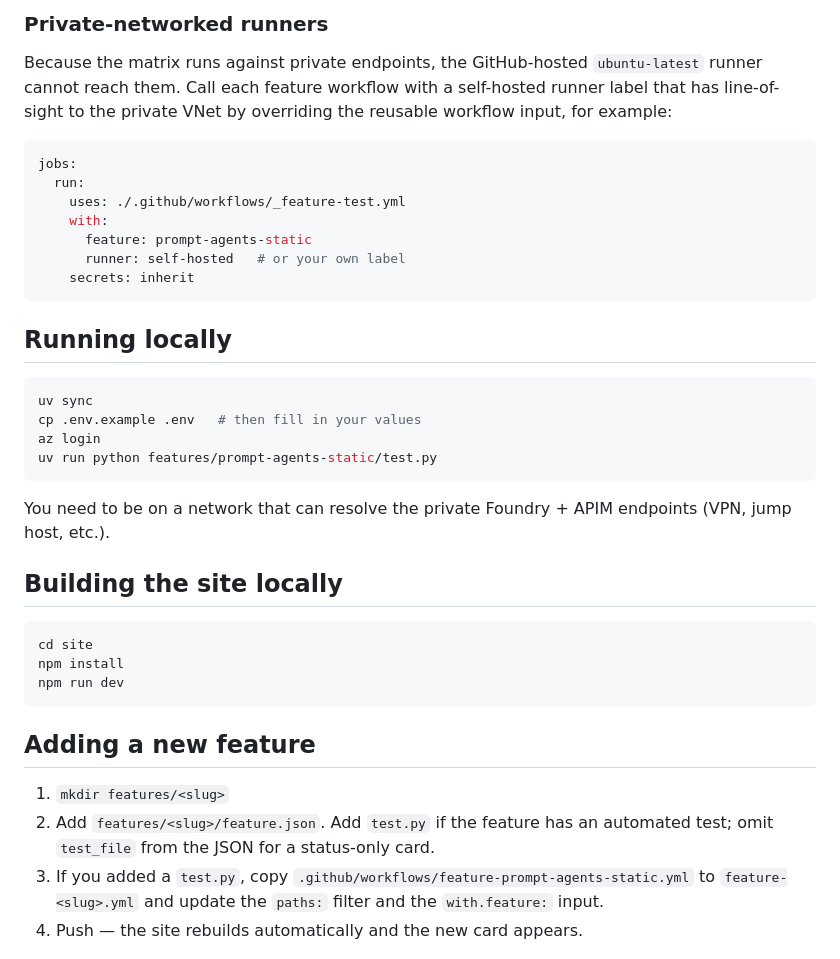
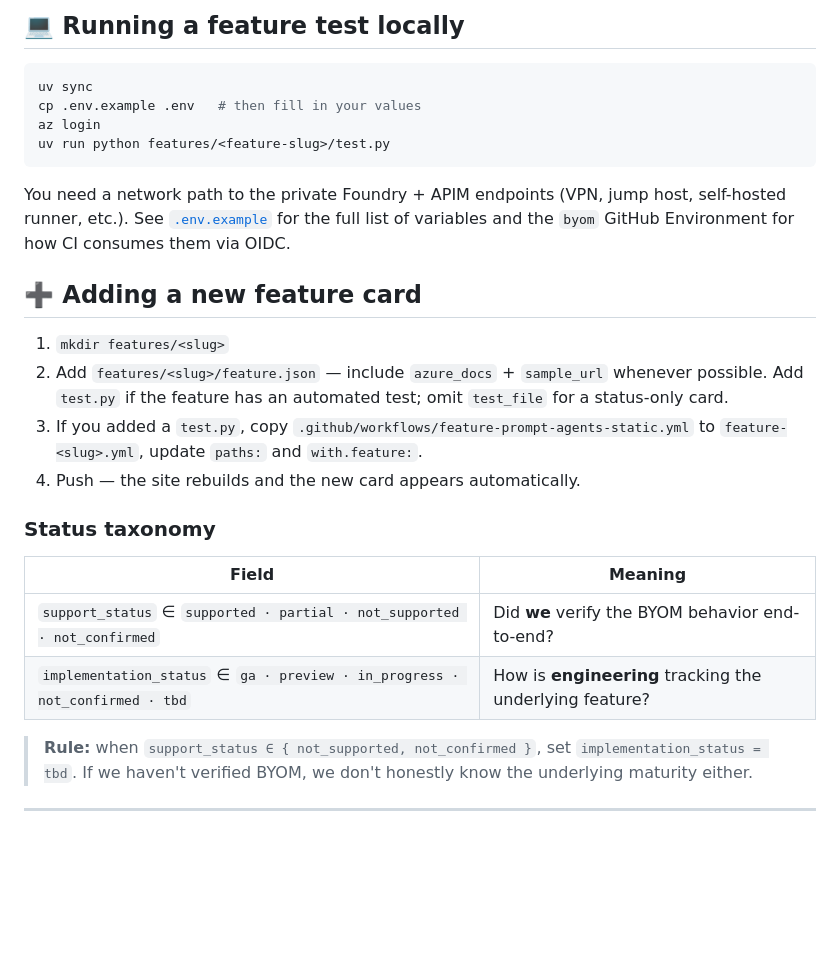
Before and after one commit to msft-mfg-ai/foundry-byom-feature-support, a Markdown page: README.md, the part around one of its changes. Rendered like a GitHub page; blank space fills up the shorter version.

````diff
--- a/README.md
+++ b/README.md
@@ -77,39 +37,29 @@ The OIDC service principal must have the `Azure AI User` role on the Foundry pro
-### Private-networked runners
-
-Because the matrix runs against private endpoints, the GitHub-hosted `ubuntu-latest` runner cannot reach them. Call each feature workflow with a self-hosted runner label that has line-of-sight to the private VNet by overriding the reusable workflow input, for example:
-
-```yaml
-jobs:
-  run:
-    uses: ./.github/workflows/_feature-test.yml
-    with:
-      feature: prompt-agents-static
-      runner: self-hosted   # or your own label
-    secrets: inherit
-```
-
-## Running locally
+## 💻 Running a feature test locally
 
 ```bash
 uv sync
 cp .env.example .env   # then fill in your values
 az login
-uv run python features/prompt-agents-static/test.py
+uv run python features/<feature-slug>/test.py
 ```
 
-You need to be on a network that can resolve the private Foundry + APIM endpoints (VPN, jump host, etc.).
+You need a network path to the private Foundry + APIM endpoints (VPN, jump host, self-hosted runner, etc.). See [`.env.example`](.env.example) for the full list of variables and the `byom` GitHub Environment for how CI consumes them via OIDC.
 
-## Building the site locally
-
-```bash
-cd site
-npm install
-npm run dev
-```
-
-## Adding a new feature
+## ➕ Adding a new feature card
 
 1. `mkdir features/<slug>`
-2. Add `features/<slug>/feature.json`. Add `test.py` if the feature has an automated test; omit `test_file` from the JSON for a status-only card.
-3. If you added a `test.py`, copy `.github/workflows/feature-prompt-agents-static.yml` to `feature-<slug>.yml` and update the `paths:` filter and the `with.feature:` input.
-4. Push — the site rebuilds automatically and the new card appears.
+2. Add `features/<slug>/feature.json` — include `azure_docs` + `sample_url` whenever possible. Add `test.py` if the feature has an automated test; omit `test_file` for a status-only card.
+3. If you added a `test.py`, copy `.github/workflows/feature-prompt-agents-static.yml` to `feature-<slug>.yml`, update `paths:` and `with.feature:`.
+4. Push — the site rebuilds and the new card appears automatically.
+
+### Status taxonomy
+
+| Field | Meaning |
+| --- | --- |
+| `support_status` ∈ `supported · partial · not_supported · not_confirmed` | Did **we** verify the BYOM behavior end-to-end? |
+| `implementation_status` ∈ `ga · preview · in_progress · not_confirmed · tbd` | How is **engineering** tracking the underlying feature? |
+
+> **Rule:** when `support_status ∈ { not_supported, not_confirmed }`, set `implementation_status = tbd`. If we haven't verified BYOM, we don't honestly know the underlying maturity either.
+
+---
+
````
Also changed, not shown: other parts of README.md (+26 -61 lines).
